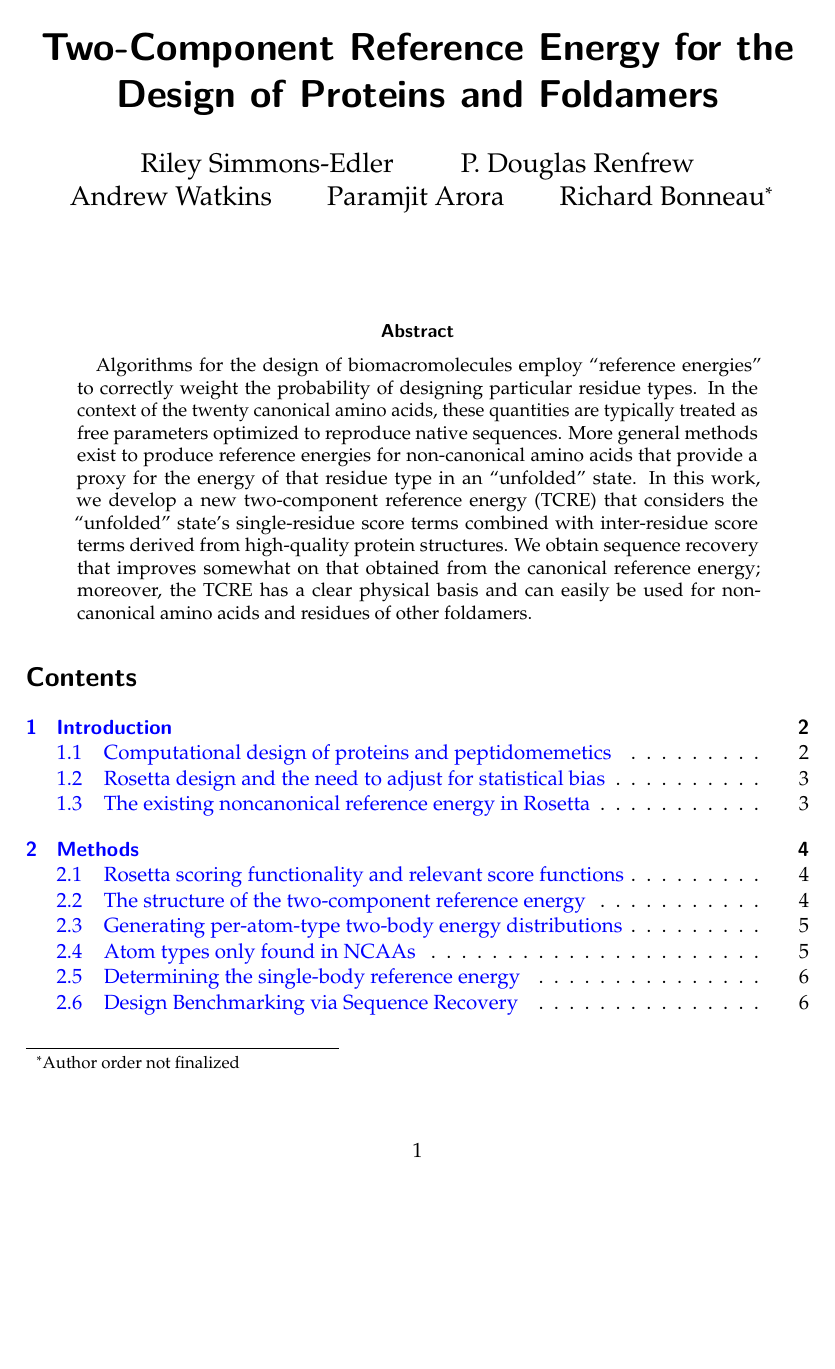
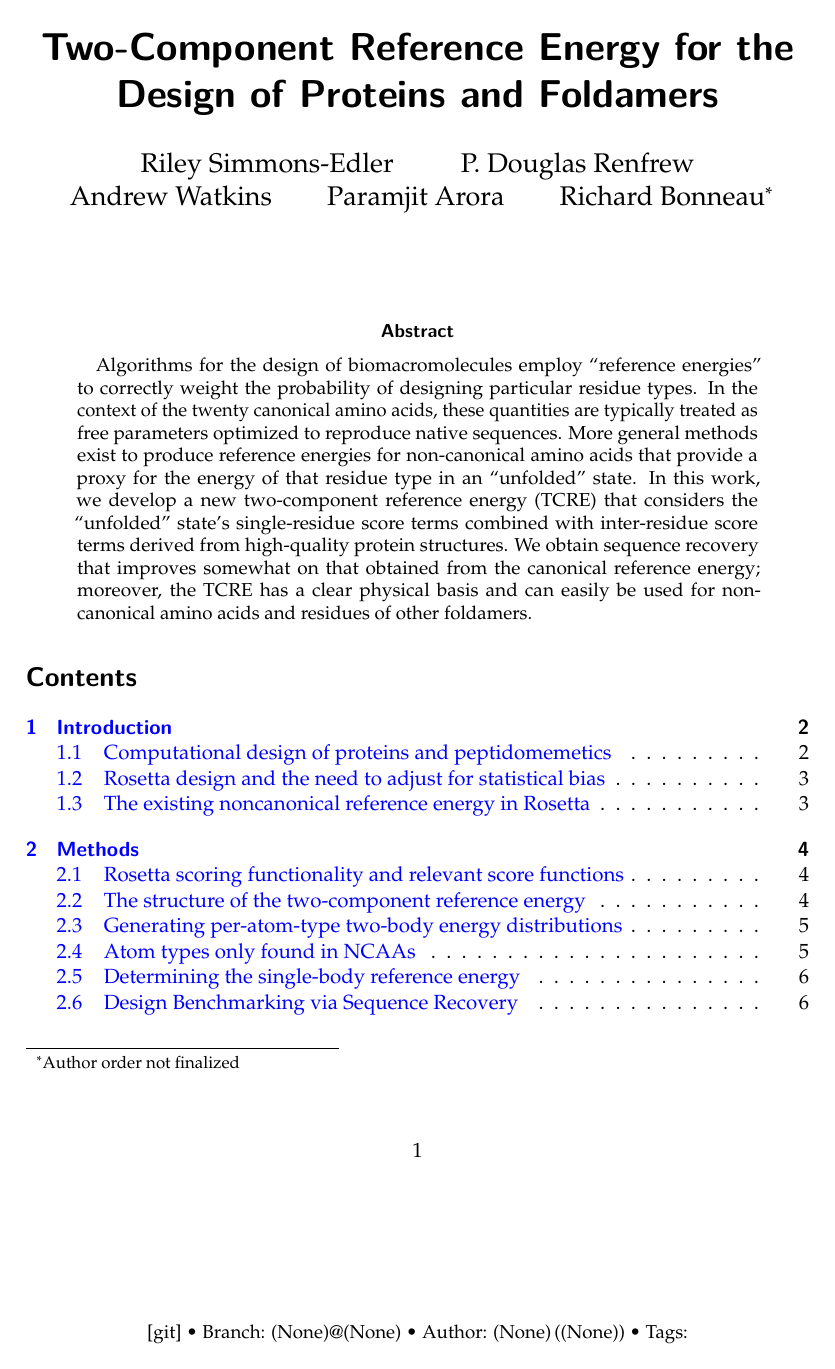
Before and after one commit to dougrenfrew/TwoComponentReferenceEnergyPaper, a LaTeX paper (tcre.tex): page 1 of 16. Compiled offline with pdfLaTeX.

Commit message:
Turing back on git integration. RTWS

```diff
--- a/tcre.tex
+++ b/tcre.tex
@@ -30,10 +30,9 @@
 \addbibresource{Bibliography/byhand.bib}
 
 %%% revision information
-%Removed git infor for thesis version.
-%\usepackage[mark]{gitinfo2}
-%\renewcommand{\gitMark}{Branch: \gitBranch @\gitAbbrevHash \gitDirty\ \textbullet{} Author: \gitAuthorName\,(\gitAuthorIsoDate) \textbullet{} Tags: \gitTags}
-%\renewcommand{\gitMarkFormat}{\small}
+\usepackage[mark]{gitinfo2}
+\renewcommand{\gitMark}{Branch: \gitBranch @\gitAbbrevHash \gitDirty\ \textbullet{} Author: \gitAuthorName\,(\gitAuthorIsoDate) \textbullet{} Tags: \gitTags}
+\renewcommand{\gitMarkFormat}{\small}
 
 %%% clicakable colored links
 \usepackage{xcolor}
```
